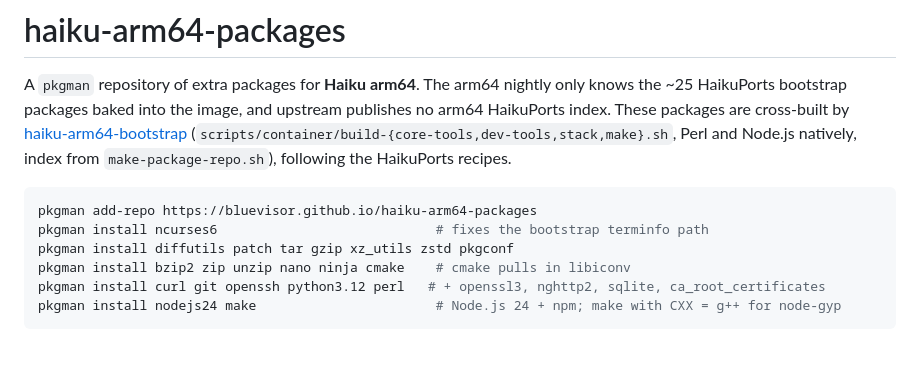
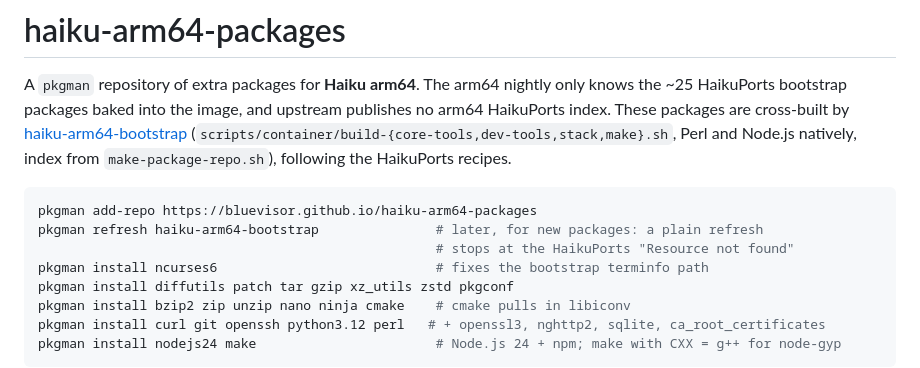
Before and after one commit to bluevisor/haiku-arm64-packages, a Markdown page: README.md, the part around the change. Rendered like a GitHub page; blank space fills up the shorter version.

Commit message:
README: refresh this repo by name (plain refresh stops at HaikuPorts)
Co-Authored-By: Claude Opus 5.5 <noreply@anthropic.com>
Claude-Session: https://claude.ai/code/session_01PNjimQEvhBzkwBET98N96q

````diff
--- a/README.md
+++ b/README.md
@@ -9,6 +9,8 @@ index from `make-package-repo.sh`), following the HaikuPorts recipes.
 
 ```sh
 pkgman add-repo https://bluevisor.github.io/haiku-arm64-packages
+pkgman refresh haiku-arm64-bootstrap               # later, for new packages: a plain refresh
+                                                   # stops at the HaikuPorts "Resource not found"
 pkgman install ncurses6                            # fixes the bootstrap terminfo path
 pkgman install diffutils patch tar gzip xz_utils zstd pkgconf
 pkgman install bzip2 zip unzip nano ninja cmake    # cmake pulls in libiconv
````
